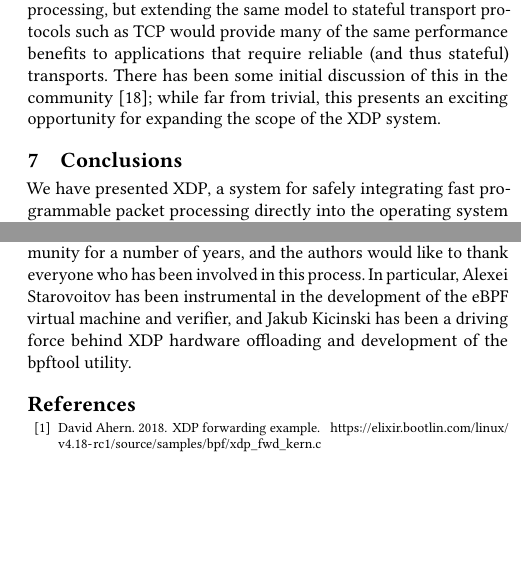
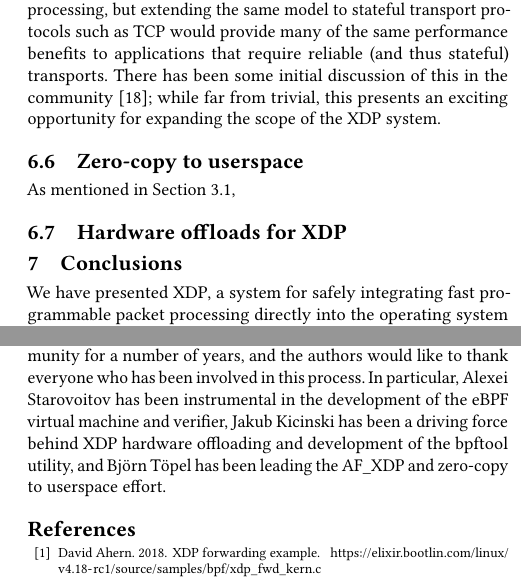
Before and after one commit to tohojo/xdp-paper, a LaTeX paper (xdp-paper.tex): two parts of the columns of page 12 of 13, joined at a grey line, cut so that both start at the same text, the shorter picture padded with empty space. Compiled offline with pdfLaTeX.

Commit message:
Add a few more (stub) sections to future work, Mention Björn Töpel in acks
Signed-off-by: Toke Høiland-Jørgensen <toke@toke.dk>

```diff
--- a/xdp-paper.tex
+++ b/xdp-paper.tex
@@ -1223,6 +1223,17 @@ There has been some initial discussion of this in the community~\cite{txdp};
 while far from trivial, this presents an exciting opportunity for expanding the
 scope of the XDP system.
 
+\subsection{Zero-copy to userspace}
+\label{sec:zero-copy-userspace}
+
+As mentioned in Section~\ref{sec:prog-model},
+
+
+\subsection{Hardware offloads for XDP}
+\label{sec:hardw-offl-xdp}
+
+
+
 \section{Conclusions}
 \label{sec:conclusion}
 We have presented XDP, a system for safely integrating fast programmable packet
@@ -1252,10 +1263,10 @@ in the future.
 XDP has been under development by the Linux networking community for a number of
 years, and the authors would like to thank everyone who has been involved in
 this process. In particular, Alexei Starovoitov has been instrumental in the
-development of the eBPF virtual machine and verifier, and Jakub Kicinski has
-been a driving force behind XDP hardware offloading and development of the
-bpftool utility.
-
+development of the eBPF virtual machine and verifier, Jakub Kicinski has been a
+driving force behind XDP hardware offloading and development of the bpftool
+utility, and Björn Töpel has been leading the AF\_XDP and zero-copy to userspace
+effort.
 
 
 \bibliographystyle{ACM-Reference-Format}
```
